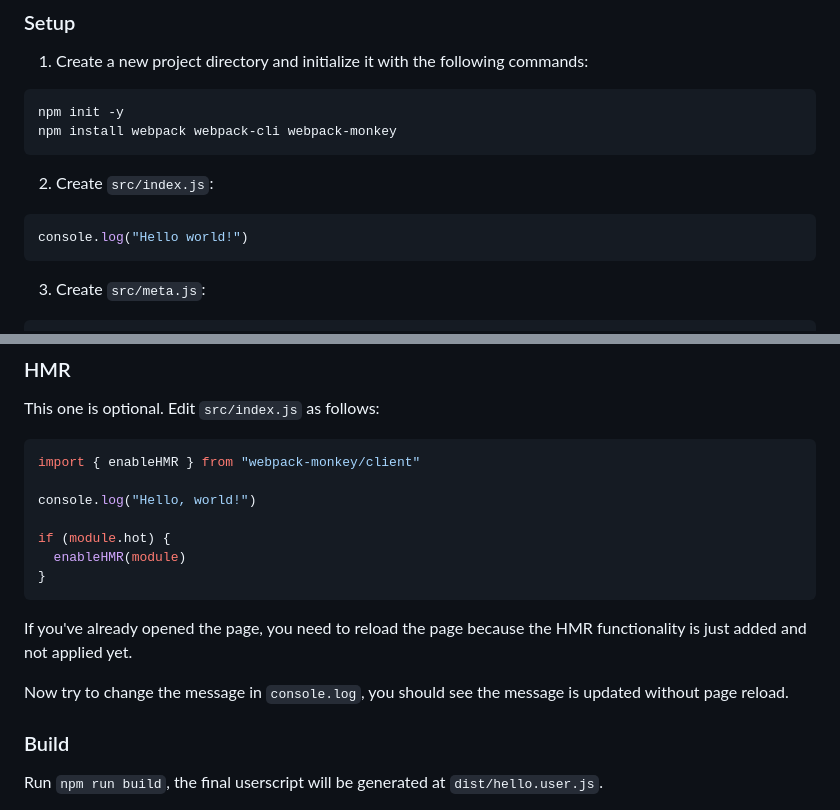
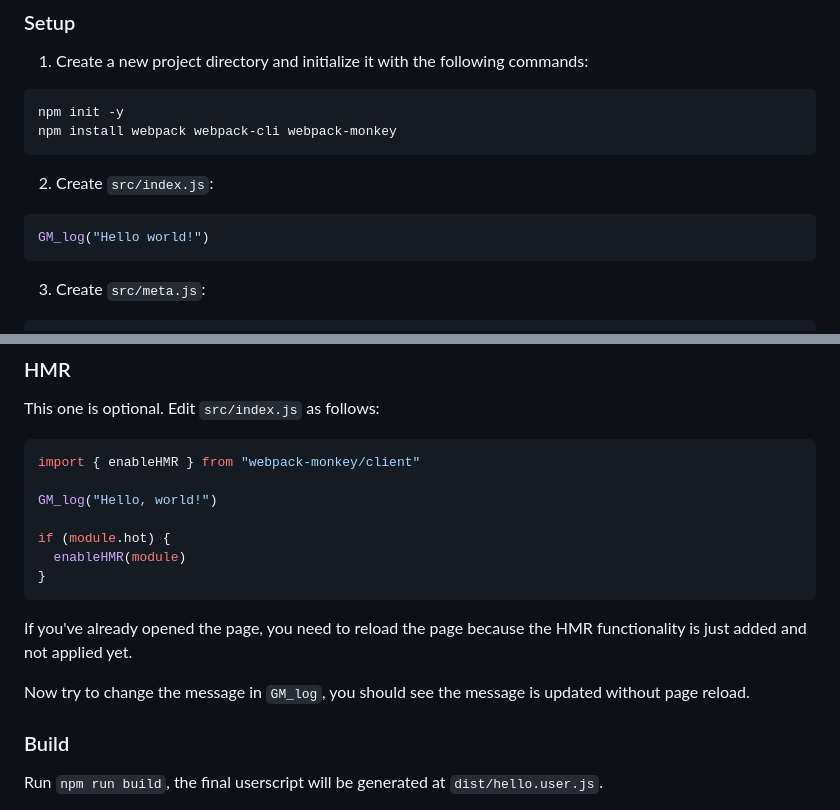
Before and after one commit to guansss/webpack-monkey, a Markdown page: README.md, 2 parts joined by grey strips. Rendered like a GitHub page.

Commit message:
docs: update readme

````diff
--- a/README.md
+++ b/README.md
@@ -52,7 +52,7 @@ npm install webpack webpack-cli webpack-monkey
 2. Create `src/index.js`:
 
 ```js
-console.log("Hello world!")
+GM_log("Hello world!")
 ```
 
 3. Create `src/meta.js`:
@@ -110,7 +110,7 @@ This one is optional. Edit `src/index.js` as follows:
 ```js
 import { enableHMR } from "webpack-monkey/client"
 
-console.log("Hello, world!")
+GM_log("Hello, world!")
 
 if (module.hot) {
   enableHMR(module)
@@ -119,7 +119,7 @@ if (module.hot) {
 
 If you've already opened the page, you need to reload the page because the HMR functionality is just added and not applied yet.
 
-Now try to change the message in `console.log`, you should see the message is updated without page reload.
+Now try to change the message in `GM_log`, you should see the message is updated without page reload.
 
 ### Build
 
````
